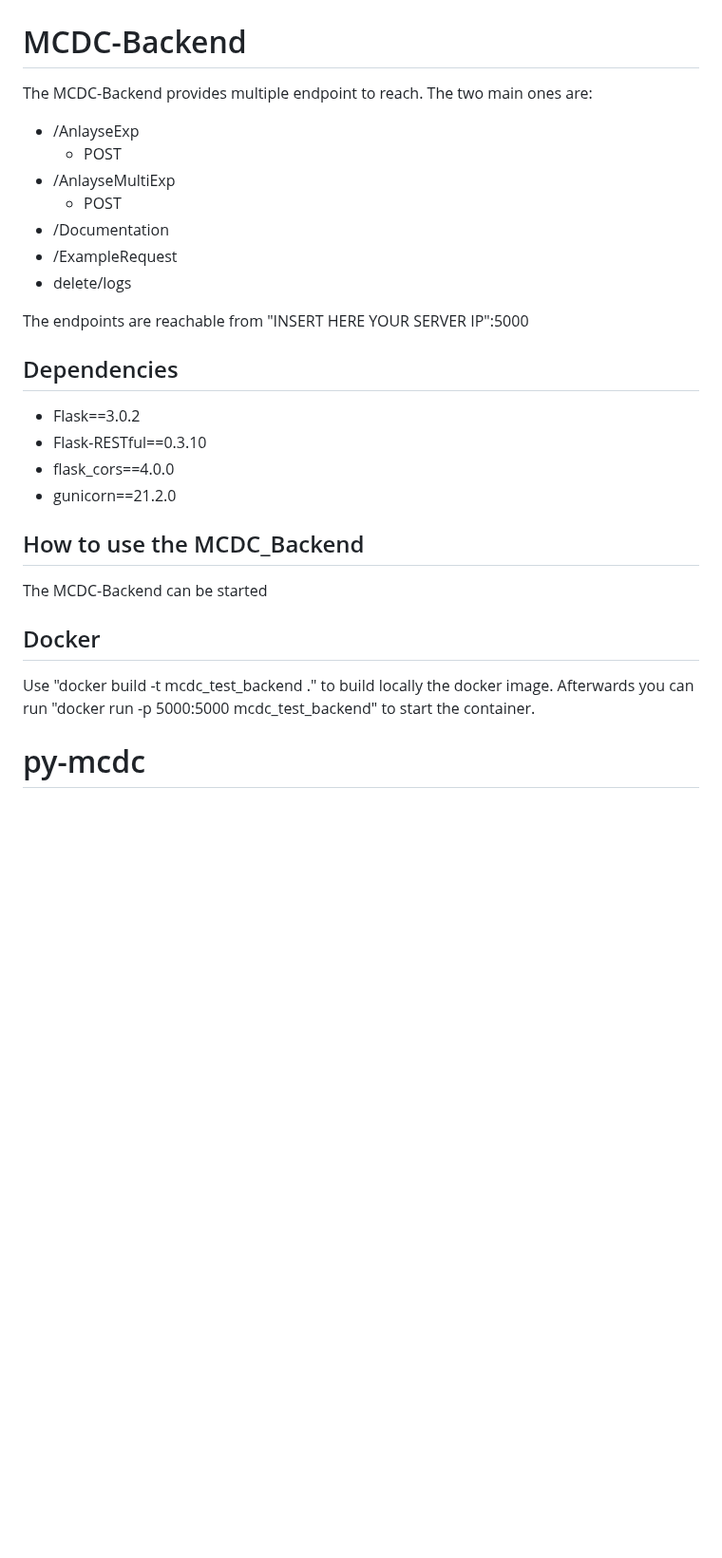
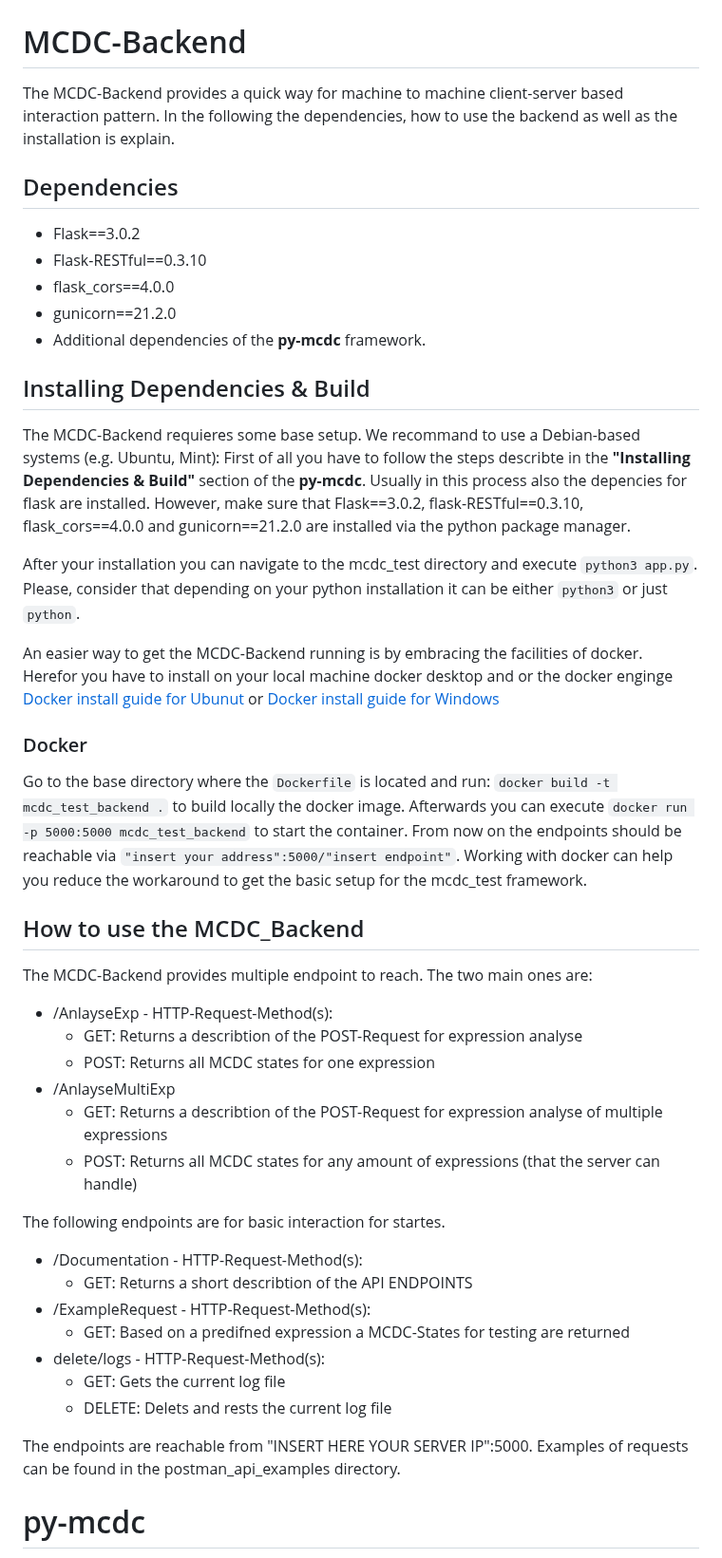
Before and after one commit to yewon5858/testing-ai-more, a Markdown page: README.md, the part around the change. Shown at 95% size. Drawn GitHub-style; blank space fills up the shorter version.

```diff
--- a/README.md
+++ b/README.md
@@ -22,34 +22,46 @@ Describtion this repo is a monorepo and therefor it contains the following compo
 ## Installing Dependencies & Build
 
 # MCDC-Backend
-The MCDC-Backend provides multiple endpoint to reach. The two main ones are:
-
-  - /AnlayseExp
-    - POST
-  - /AnlayseMultiExp
-    - POST
-  - /Documentation
-  - /ExampleRequest
-  - delete/logs
-
-The endpoints are reachable from "INSERT HERE YOUR SERVER IP":5000
+The MCDC-Backend provides a quick way for machine to machine client-server based interaction pattern. In the following the dependencies, how to use the backend as well as the installation is explain.
 
 ## Dependencies
   - Flask==3.0.2
   - Flask-RESTful==0.3.10
   - flask_cors==4.0.0
   - gunicorn==21.2.0
+  - Additional dependencies of the **py-mcdc** framework.
+
+## Installing Dependencies & Build
+
+The MCDC-Backend requieres some base setup. We recommand to use a Debian-based systems (e.g. Ubuntu, Mint): First of all you have to follow the steps describte in the **"Installing Dependencies & Build"** section of the **py-mcdc**. Usually in this process also the depencies for flask are installed. However, make sure that Flask==3.0.2, flask-RESTful==0.3.10, flask_cors==4.0.0 and gunicorn==21.2.0 are installed via the python package manager.
+
+After your installation you can navigate to the mcdc_test directory and execute `python3 app.py`. Please, consider that depending on your python installation it can be either `python3` or just `python`.
+
+An easier way to get the MCDC-Backend running is by embracing the facilities of docker. Herefor you have to install on your local machine docker desktop and or the docker enginge [Docker install guide for Ubunut](https://docs.docker.com/engine/install/ubuntu/) or [Docker install guide for Windows](https://docs.docker.com/desktop/install/windows-install/)
+
+### Docker
+Go to the base directory where the `Dockerfile` is located and run: `docker build -t mcdc_test_backend .` to build locally the docker image. Afterwards you can execute `docker run -p 5000:5000 mcdc_test_backend` to start the container. From now on the endpoints should be reachable via `"insert your address":5000/"insert endpoint"`. Working with docker can help you reduce the workaround to get the basic setup for the mcdc_test framework.
 
 ## How to use the MCDC_Backend
+The MCDC-Backend provides multiple endpoint to reach. The two main ones are:
 
-The MCDC-Backend can be started
+  - /AnlayseExp - HTTP-Request-Method(s):
+    - GET: Returns a describtion of the POST-Request for expression analyse
+    - POST: Returns all MCDC states for one expression
+  - /AnlayseMultiExp
+    - GET: Returns a describtion of the POST-Request for expression analyse of multiple expressions
+    - POST: Returns all MCDC states for any amount of expressions (that the server can handle)
 
+The following endpoints are for basic interaction for startes.
+  - /Documentation - HTTP-Request-Method(s):
+    - GET: Returns a short describtion of the API ENDPOINTS
+  - /ExampleRequest  - HTTP-Request-Method(s):
+    - GET: Based on a predifned expression a MCDC-States for testing are returned
+  - delete/logs - HTTP-Request-Method(s):
+    - GET: Gets the current log file
+    - DELETE: Delets and rests the current log file
 
-
-
-## Docker
-
-Use "docker build -t mcdc_test_backend ." to build locally the docker image. Afterwards you can run "docker run -p 5000:5000 mcdc_test_backend" to start the container.
+The endpoints are reachable from "INSERT HERE YOUR SERVER IP":5000. Examples of requests can be found in the postman_api_examples directory.
 
 # py-mcdc
 This project aims at generating test cases satisfying modified condition decision coverage (MC/DC) criterion based on reduced ordered decision diagrams (roBDDs).
```
